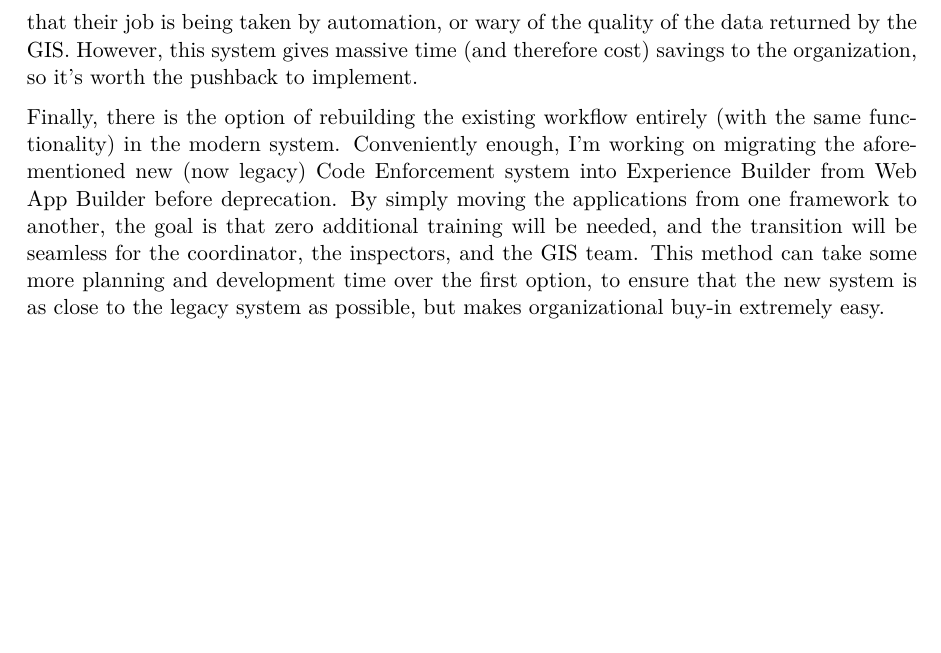
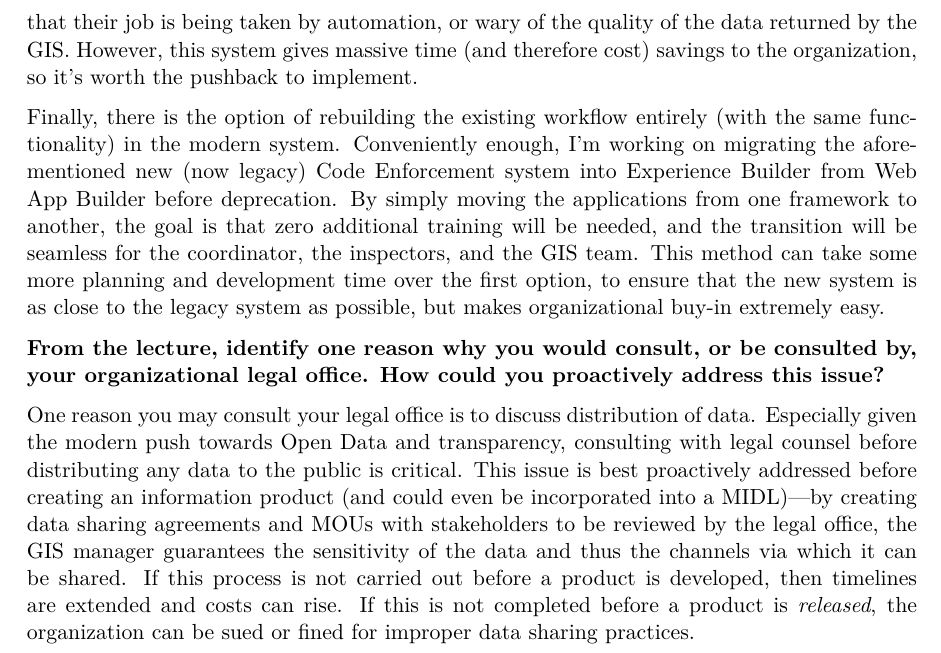
Before and after one commit to oonuttlet/ges_678_in_class, a Quarto document (assignments/wk8/wk8.qmd): part of page 3 of 3, cut so that both start at the same text, the shorter picture padded with empty space. The pictures show the output file assignments/wk8/wk8.pdf that the author committed with the source.

Commit message:
finished wk8 legal

```diff
--- a/assignments/wk8/wk8.qmd
+++ b/assignments/wk8/wk8.qmd
@@ -28,3 +28,8 @@ This is useful because it keeps the business process as close as possible to the
 A second option for migrating from legacy systems to modern systems is to completely rebuild existing functionality and revamp processes under the new system. This method means there is more training and organizational resistance, but can allow for a better risk assessment and understanding of how the new process works. This could be used, as an example, to identify all properties within 500 feet of a zoning change. Currently, the planner must manually export a list by measuring and selecting all parcels within 500 feet. However, with GIS, this is a simple buffer, which can then be automated to automatically email, or send a letter, or even just return a formatted list of addresses to the planner. This could cause planners or clerks to feel that their job is being taken by automation, or wary of the quality of the data returned by the GIS. However, this system gives massive time (and therefore cost) savings to the organization, so it's worth the pushback to implement.
 
 Finally, there is the option of rebuilding the existing workflow entirely (with the same functionality) in the modern system. Conveniently enough, I'm working on migrating the aforementioned new (now legacy) Code Enforcement system into Experience Builder from Web App Builder before deprecation. By simply moving the applications from one framework to another, the goal is that zero additional training will be needed, and the transition will be seamless for the coordinator, the inspectors, and the GIS team. This method can take some more planning and development time over the first option, to ensure that the new system is as close to the legacy system as possible, but makes organizational buy-in extremely easy.
+
+
+**From the lecture, identify one reason why you would consult, or be consulted by, your organizational legal office. How could you proactively address this issue?**
+
+  One reason you may consult your legal office is to discuss distribution of data. Especially given the modern push towards Open Data and transparency, consulting with legal counsel before distributing any data to the public is critical. This issue is best proactively addressed before creating an information product (and could even be incorporated into a MIDL)—by creating data sharing agreements and MOUs with stakeholders to be reviewed by the legal office, the GIS manager guarantees the sensitivity of the data and thus the channels via which it can be shared. If this process is not carried out before a product is developed, then timelines are extended and costs can rise. If this is not completed before a product is *released*, the organization can be sued or fined for improper data sharing practices.
```
Also changed, not shown: assignments/wk8/wk8.pdf.
